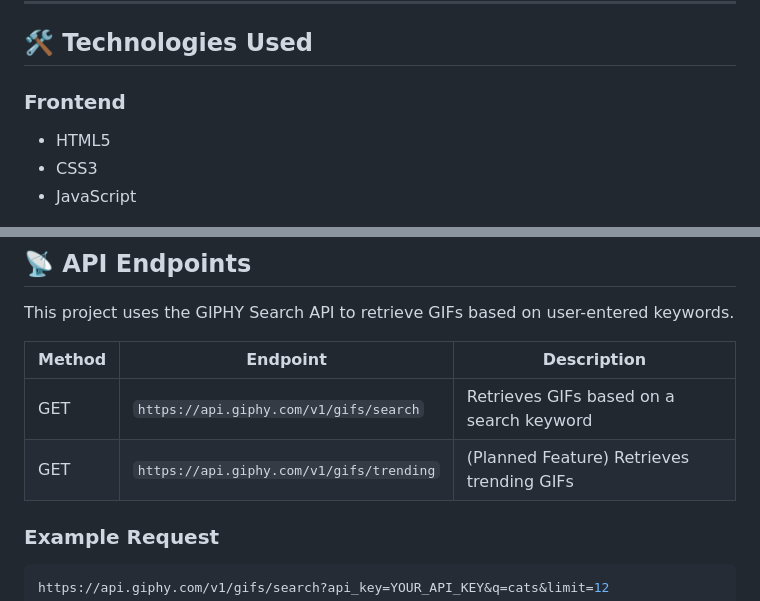
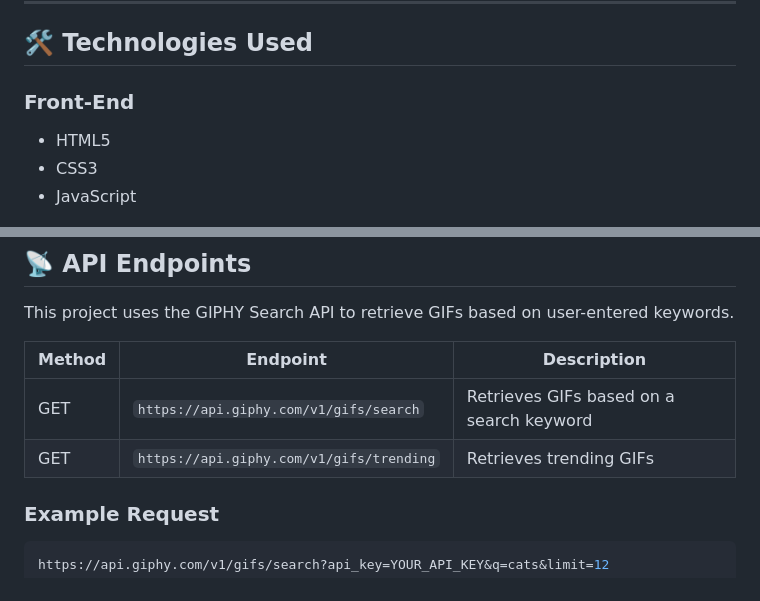
Before and after one commit to amandagm77/PracticeProject_SearchEngine, a Markdown page: README.md, 2 parts joined by grey strips. Rendered like a GitHub page.

```diff
--- a/README.md
+++ b/README.md
@@ -58,7 +61,7 @@ A website to search for images based on keywords, where results are retrieved by
 
 ## 🛠️ Technologies Used
 
-### Frontend
+### Front-End
 
 * HTML5
 * CSS3
@@ -108,7 +111,7 @@ This project uses the GIPHY Search API to retrieve GIFs based on user-entered ke
 | Method | Endpoint                                 | Description                               |
 | ------ | ---------------------------------------- | ----------------------------------------- |
 | GET    | `https://api.giphy.com/v1/gifs/search`   | Retrieves GIFs based on a search keyword  |
-| GET    | `https://api.giphy.com/v1/gifs/trending` | (Planned Feature) Retrieves trending GIFs |
+| GET    | `https://api.giphy.com/v1/gifs/trending` | Retrieves trending GIFs                   |
 
 ### Example Request
 
```
Also changed, not shown: other parts of README.md (+7 -7 lines), assets/screenshotfirstpage.png, 3 other files.
